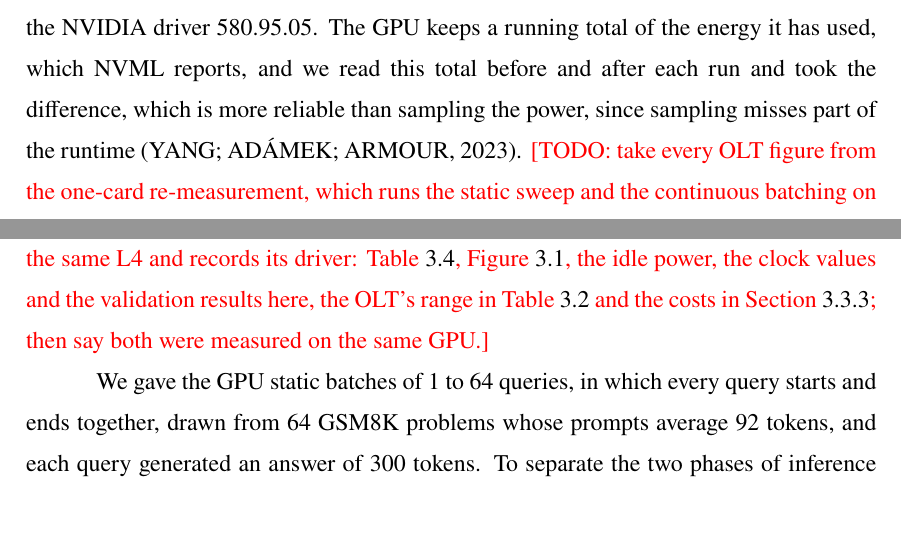
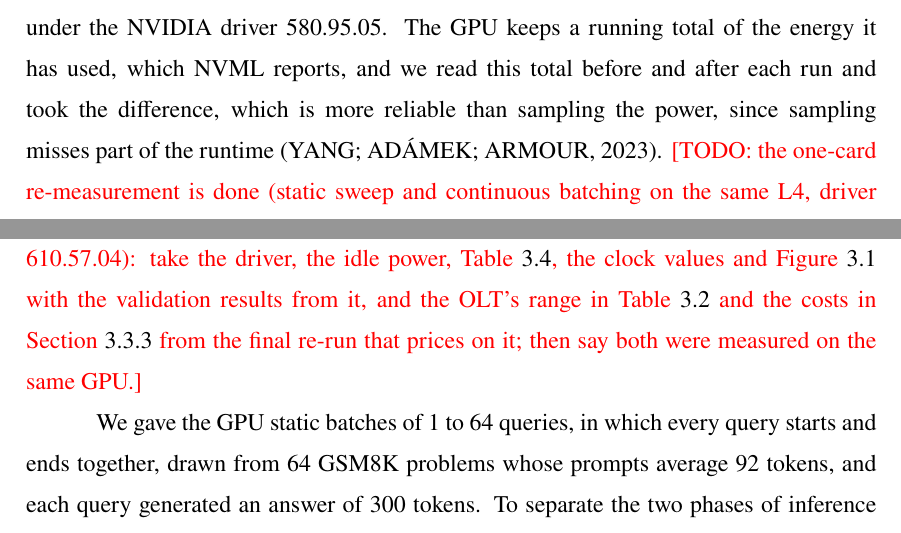
Before and after one commit to diegohommer/tcc-offloading-ai-edge, a LaTeX thesis (thesis/latex/tcc.tex): two parts of pages 26 and 27 of 41, joined at a grey line, cut so that both start at the same text. Compiled offline with pdfLaTeX.

Commit message:
thesis: the 3.3.2 todo says the one-card re-measurement is done and what to take from it
Co-Authored-By: Claude Opus 5.5 <noreply@anthropic.com>

```diff
--- a/thesis/latex/tcc.tex
+++ b/thesis/latex/tcc.tex
@@ -809,11 +809,12 @@ one NVIDIA L4 GPU served with vLLM 0.21.0~\cite{kwon2023vllm} under the NVIDIA d
 580.95.05. The GPU keeps a running total of the energy it has used, which NVML reports,
 and we read this total before and after each run and took the difference, which is more
 reliable than sampling the power, since sampling misses part of the
-runtime~\cite{yang2023part}. \todo{take every OLT figure from the one-card re-measurement,
-which runs the static sweep and the continuous batching on the same L4 and records its
-driver: Table~\ref{tab:olt-sweep}, Figure~\ref{fig:batching}, the idle power, the clock
-values and the validation results here, the OLT's range in Table~\ref{tab:energy} and the
-costs in Section~\ref{sec:accounting}; then say both were measured on the same GPU.}
+runtime~\cite{yang2023part}. \todo{the one-card re-measurement is done (static sweep and
+continuous batching on the same L4, driver 610.57.04): take the driver, the idle power,
+Table~\ref{tab:olt-sweep}, the clock values and Figure~\ref{fig:batching} with the
+validation results from it, and the OLT's range in Table~\ref{tab:energy} and the costs in
+Section~\ref{sec:accounting} from the final re-run that prices on it; then say both were
+measured on the same GPU.}
 
 We gave the GPU static batches of 1 to 64 queries, in which every query starts and ends
 together, drawn from 64 GSM8K problems whose prompts average 92 tokens, and each query
```
